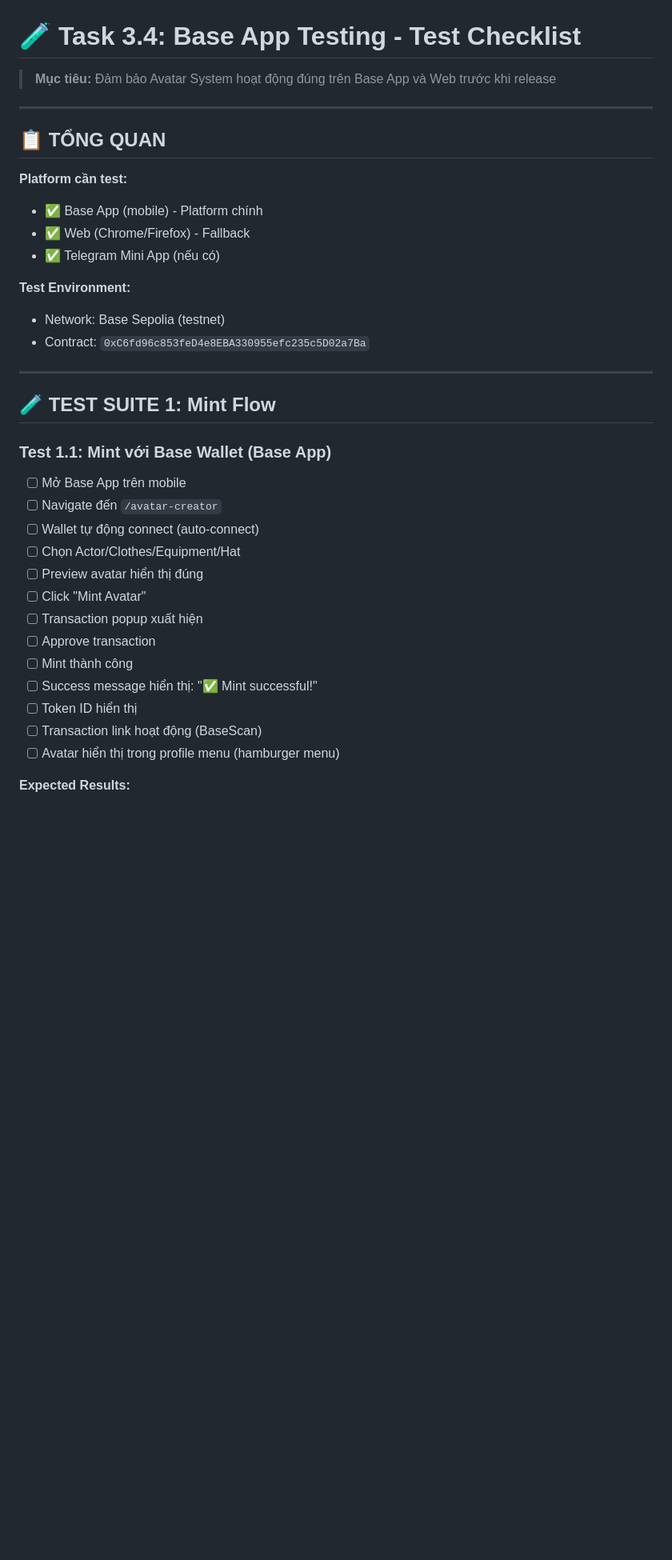
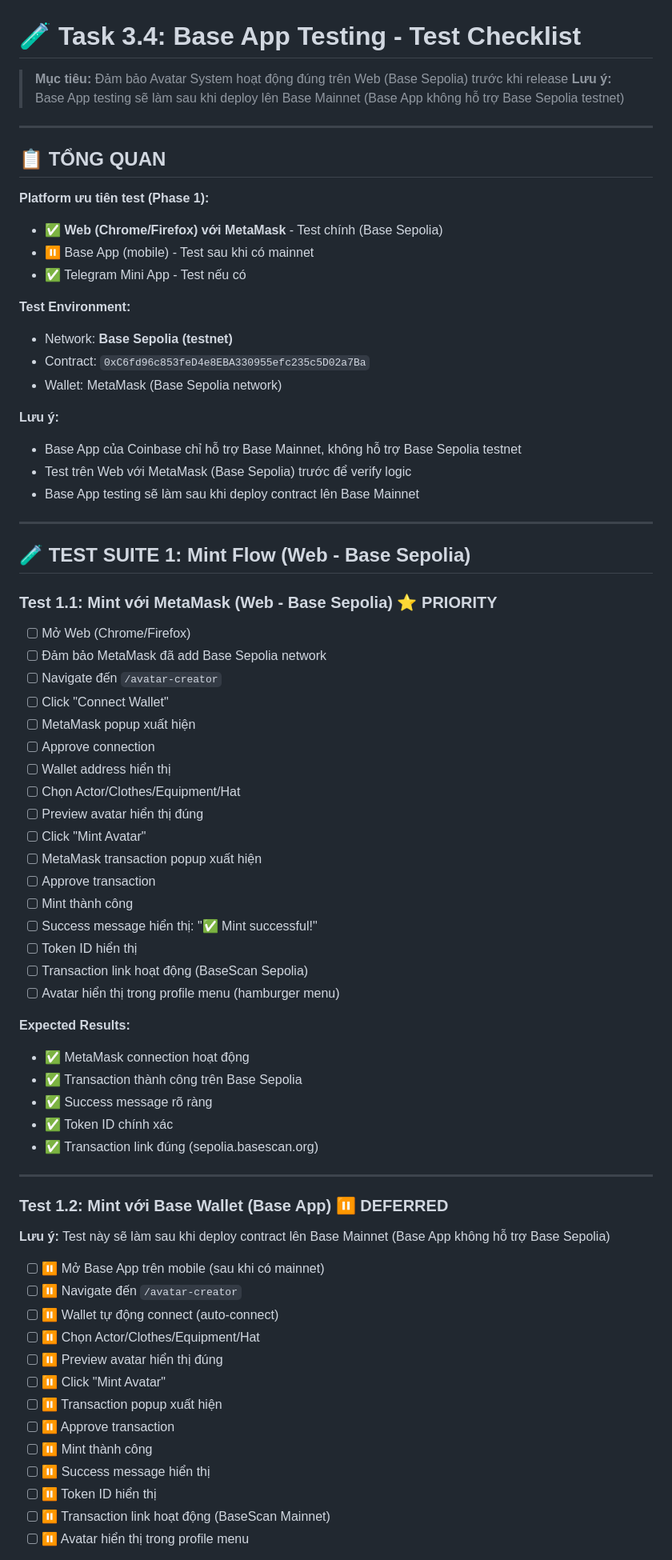
Before and after one commit to Biggiezz/memeplay-dev, a Markdown page: base miniapp/TASK-3-4-TEST-CHECKLIST.md, the part around one of its changes. Shown at 80% size. Rendered like a GitHub page; blank space fills up the shorter version.

Commit message:
Update: Task 3.4 Test Checklist - Focus on Web (Base Sepolia) testing first, defer Base App testing until mainnet

```diff
--- a/base miniapp/TASK-3-4-TEST-CHECKLIST.md
+++ b/base miniapp/TASK-3-4-TEST-CHECKLIST.md
@@ -1,37 +1,73 @@
 # 🧪 Task 3.4: Base App Testing - Test Checklist
 
-> **Mục tiêu:** Đảm bảo Avatar System hoạt động đúng trên Base App và Web trước khi release
+> **Mục tiêu:** Đảm bảo Avatar System hoạt động đúng trên Web (Base Sepolia) trước khi release
+> **Lưu ý:** Base App testing sẽ làm sau khi deploy lên Base Mainnet (Base App không hỗ trợ Base Sepolia testnet)
 
 ---
 
 ## 📋 TỔNG QUAN
 
-**Platform cần test:**
-- ✅ Base App (mobile) - Platform chính
-- ✅ Web (Chrome/Firefox) - Fallback
-- ✅ Telegram Mini App (nếu có)
+**Platform ưu tiên test (Phase 1):**
+- ✅ **Web (Chrome/Firefox) với MetaMask** - Test chính (Base Sepolia)
+- ⏸️ Base App (mobile) - Test sau khi có mainnet
+- ✅ Telegram Mini App - Test nếu có
 
 **Test Environment:**
-- Network: Base Sepolia (testnet)
+- Network: **Base Sepolia (testnet)**
 - Contract: `0xC6fd96c853feD4e8EBA330955efc235c5D02a7Ba`
+- Wallet: MetaMask (Base Sepolia network)
+
+**Lưu ý:**
+- Base App của Coinbase chỉ hỗ trợ Base Mainnet, không hỗ trợ Base Sepolia testnet
+- Test trên Web với MetaMask (Base Sepolia) trước để verify logic
+- Base App testing sẽ làm sau khi deploy contract lên Base Mainnet
 
 ---
 
-## 🧪 TEST SUITE 1: Mint Flow
+## 🧪 TEST SUITE 1: Mint Flow (Web - Base Sepolia)
 
-### Test 1.1: Mint với Base Wallet (Base App)
-- [ ] Mở Base App trên mobile
+### Test 1.1: Mint với MetaMask (Web - Base Sepolia) ⭐ PRIORITY
+- [ ] Mở Web (Chrome/Firefox)
+- [ ] Đảm bảo MetaMask đã add Base Sepolia network
 - [ ] Navigate đến `/avatar-creator`
-- [ ] Wallet tự động connect (auto-connect)
+- [ ] Click "Connect Wallet"
+- [ ] MetaMask popup xuất hiện
+- [ ] Approve connection
+- [ ] Wallet address hiển thị
 - [ ] Chọn Actor/Clothes/Equipment/Hat
 - [ ] Preview avatar hiển thị đúng
 - [ ] Click "Mint Avatar"
-- [ ] Transaction popup xuất hiện
+- [ ] MetaMask transaction popup xuất hiện
 - [ ] Approve transaction
 - [ ] Mint thành công
 - [ ] Success message hiển thị: "✅ Mint successful!"
 - [ ] Token ID hiển thị
-- [ ] Transaction link hoạt động (BaseScan)
+- [ ] Transaction link hoạt động (BaseScan Sepolia)
 - [ ] Avatar hiển thị trong profile menu (hamburger menu)
 
 **Expected Results:**
+- ✅ MetaMask connection hoạt động
+- ✅ Transaction thành công trên Base Sepolia
+- ✅ Success message rõ ràng
+- ✅ Token ID chính xác
+- ✅ Transaction link đúng (sepolia.basescan.org)
+
+---
+
+### Test 1.2: Mint với Base Wallet (Base App) ⏸️ DEFERRED
+**Lưu ý:** Test này sẽ làm sau khi deploy contract lên Base Mainnet (Base App không hỗ trợ Base Sepolia)
+
+- [ ] ⏸️ Mở Base App trên mobile (sau khi có mainnet)
+- [ ] ⏸️ Navigate đến `/avatar-creator`
+- [ ] ⏸️ Wallet tự động connect (auto-connect)
+- [ ] ⏸️ Chọn Actor/Clothes/Equipment/Hat
+- [ ] ⏸️ Preview avatar hiển thị đúng
+- [ ] ⏸️ Click "Mint Avatar"
+- [ ] ⏸️ Transaction popup xuất hiện
+- [ ] ⏸️ Approve transaction
+- [ ] ⏸️ Mint thành công
+- [ ] ⏸️ Success message hiển thị
+- [ ] ⏸️ Token ID hiển thị
+- [ ] ⏸️ Transaction link hoạt động (BaseScan Mainnet)
+- [ ] ⏸️ Avatar hiển thị trong profile menu
+
```
Also changed, not shown: other parts of base miniapp/TASK-3-4-TEST-CHECKLIST.md (+43 -26 lines).
